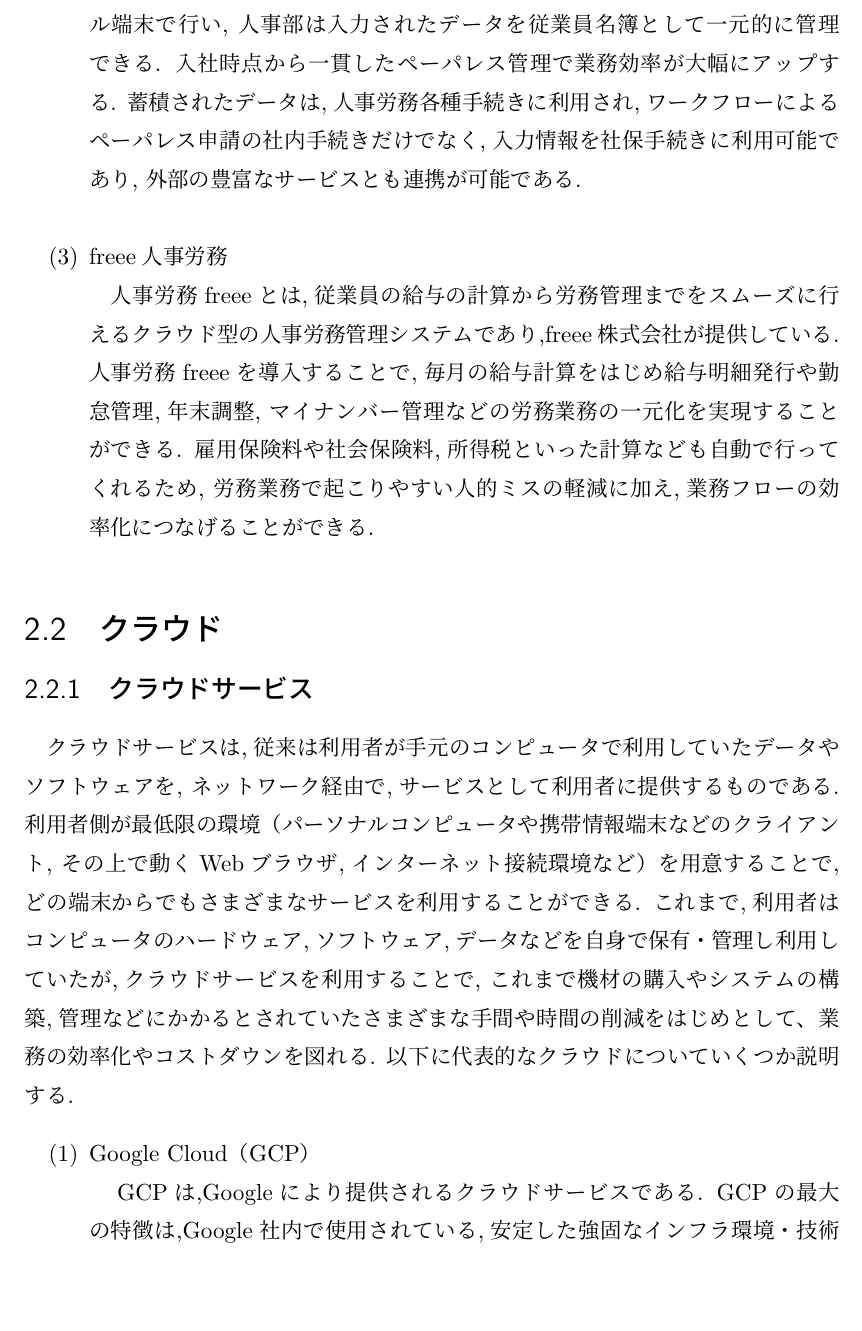
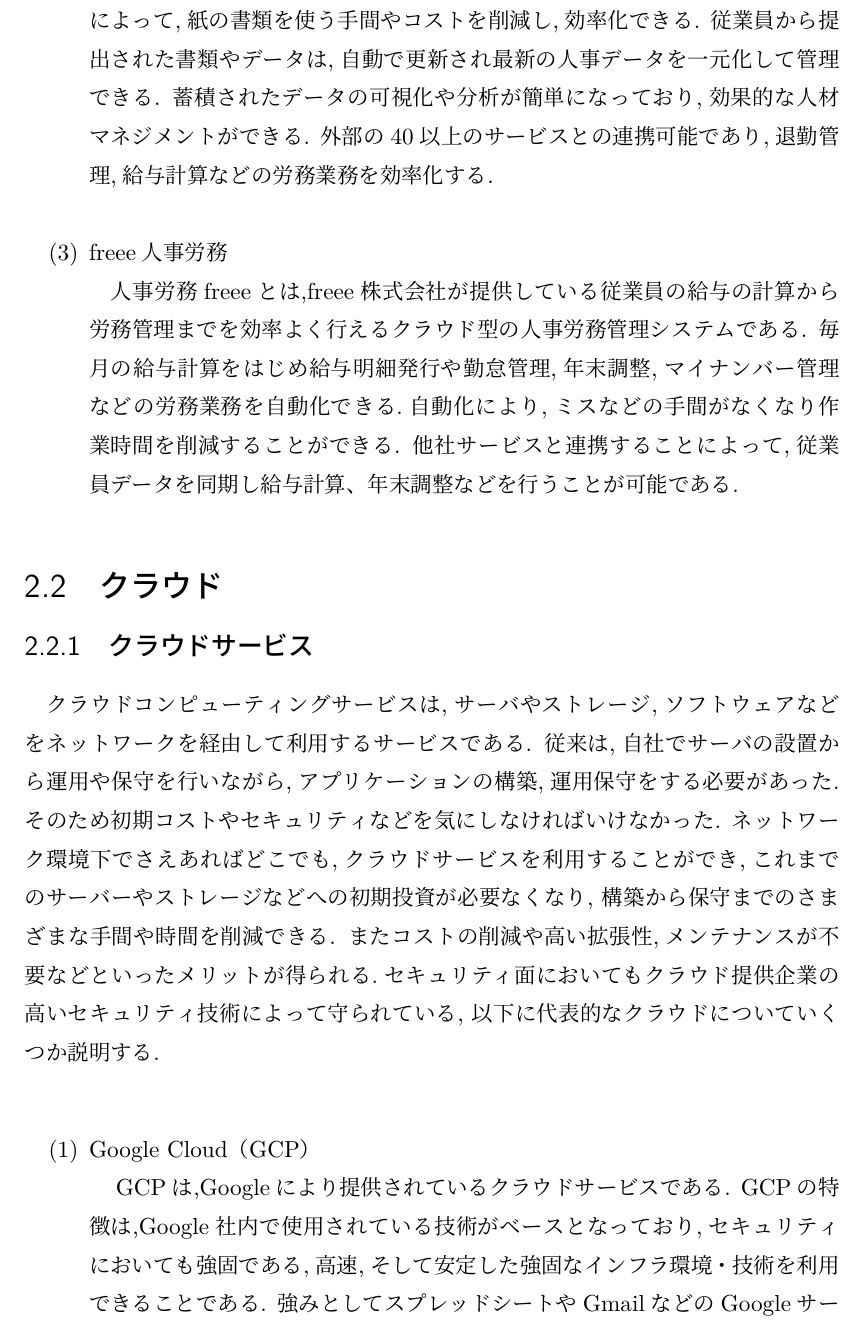
Before and after one commit to MakotoTaguchi/lualatex_paper, a LaTeX document (index.tex, which reads chapter/chapter_2.tex): part of page 8 of 38, cut at the place of the change. Compiled offline with LuaLaTeX.

Commit message:
sentence correction

```diff
--- a/chapter/chapter_2.tex
+++ b/chapter/chapter_2.tex
@@ -30,39 +26,30 @@
-  SmartHRは人事マスターデータの入力を原則従業員側でスマホなどのモバイル端末で行い,
-  人事部は入力されたデータを従業員名簿として一元的に管理できる.
-  入社時点から一貫したペーパレス管理で業務効率が大幅にアップする.
-  蓄積されたデータは,人事労務各種手続きに利用され,ワークフローによるペーパレス申請の
-  社内手続きだけでなく,入力情報を社保手続きに利用可能であり,
-  外部の豊富なサービスとも連携が可能である. \\
+  　SmartHRは株式会社SmartHRが運営するクラウド型の人事労務業務を効率化させるサービスである.
+  Web上で従業員一人一人の人事評価や年末調整,雇用契約などの書類の作成から提出を簡単に行える.ペーパーレス化することによって,紙の書類を使う手間やコストを削減し,効率化できる.
+  従業員から提出された書類やデータは,自動で更新され最新の人事データを一元化して管理できる.
+  蓄積されたデータの可視化や分析が簡単になっており,効果的な人材マネジメントができる.
+  外部の40以上のサービスとの連携可能であり,退勤管理,給与計算などの労務業務を効率化する. \\
 
   \item freee人事労務\\
-  　人事労務freeeとは,従業員の給与の計算から労務管理までをスムーズに行えるクラウド型の
-  人事労務管理システムであり,freee株式会社が提供している.
-人事労務freeeを導入することで,毎月の給与計算をはじめ給与明細発行や勤怠管理,年末調整,
-マイナンバー管理などの労務業務の一元化を実現することができる.
-雇用保険料や社会保険料,所得税といった計算なども自動で行ってくれるため,
-労務業務で起こりやすい人的ミスの軽減に加え,業務フローの効率化につなげることができる.
+  　人事労務freeeとは,freee株式会社が提供している従業員の給与の計算から労務管理までを効率よく行えるクラウド型の人事労務管理システムである.
+毎月の給与計算をはじめ給与明細発行や勤怠管理,年末調整,マイナンバー管理などの労務業務を自動化できる.自動化により,ミスなどの手間がなくなり作業時間を削減することができる.
+他社サービスと連携することによって,従業員データを同期し給与計算、年末調整などを行うことが可能である.
 \end{enumerate}
 
 \section{クラウド}
 \subsection{クラウドサービス}
-クラウドサービスは,従来は利用者が手元のコンピュータで利用していたデータやソフトウェアを,
-ネットワーク経由で,サービスとして利用者に提供するものである.
-利用者側が最低限の環境（パーソナルコンピュータや携帯情報端末などのクライアント,
-その上で動くWebブラウザ,インターネット接続環境など）を用意することで,どの端末からでも
-さまざまなサービスを利用することができる.
-これまで,利用者はコンピュータのハードウェア,ソフトウェア,データなどを
-自身で保有・管理し利用していたが,クラウドサービスを利用することで,
-これまで機材の購入やシステムの構築,管理などにかかるとされていたさまざまな手間や時間の削減を
-はじめとして、業務の効率化やコストダウンを図れる.
-以下に代表的なクラウドについていくつか説明する.
+クラウドコンピューティングサービスは,サーバやストレージ,ソフトウェアなどをネットワークを経由して利用するサービスである.
+従来は,自社でサーバの設置から運用や保守を行いながら,アプリケーションの構築,運用保守をする必要があった.そのため初期コストやセキュリティなどを気にしなければいけなかった.
+ネットワーク環境下でさえあればどこでも,クラウドサービスを利用することができ,これまでのサーバーやストレージなどへの初期投資が必要なくなり,
+構築から保守までのさまざまな手間や時間を削減できる.
+またコストの削減や高い拡張性,メンテナンスが不要などといったメリットが得られる.セキュリティ面においてもクラウド提供企業の高いセキュリティ技術によって守られている,
+以下に代表的なクラウドについていくつか説明する.\\
 
 \renewcommand{\labelenumi}{(\arabic{enumi})}
 
 \begin{enumerate}
   \item Google Cloud（GCP） \\
-  　GCPは,Googleにより提供されるクラウドサービスである.
-  GCPの最大の特徴は,Google社内で使用されている,安定した強固なインフラ環境・技術を
-  利用できることである.加えて,機械学習やAI開発,ビッグデータの高速分析にも定評がある.
-  世界中にGoogle専用のネットワークが敷設されていて,グローバル展開に強いサービスである.  \\
+  　GCPは,Googleにより提供されているクラウドサービスである.
+  GCPの特徴は,Google社内で使用されている技術がベースとなっており,セキュリティにおいても強固である,高速,そして安定した強固なインフラ環境・技術を利用できることである.
+  強みとしてスプレッドシートやGmailなどのGoogleサービスとの連携がある.またデータ分析や機械学習に定評があり,画像分析やテキスト翻訳などのAPIサービスがある.\\
 
   \item Amazon Web Services（AWS） \\
```
Also changed, not shown: chapter/chapter_3.tex (+28 -21 lines), chapter/chapter_5.tex (+1 -0 lines), chapter/chapter_2.tex (31 more changed lines).
